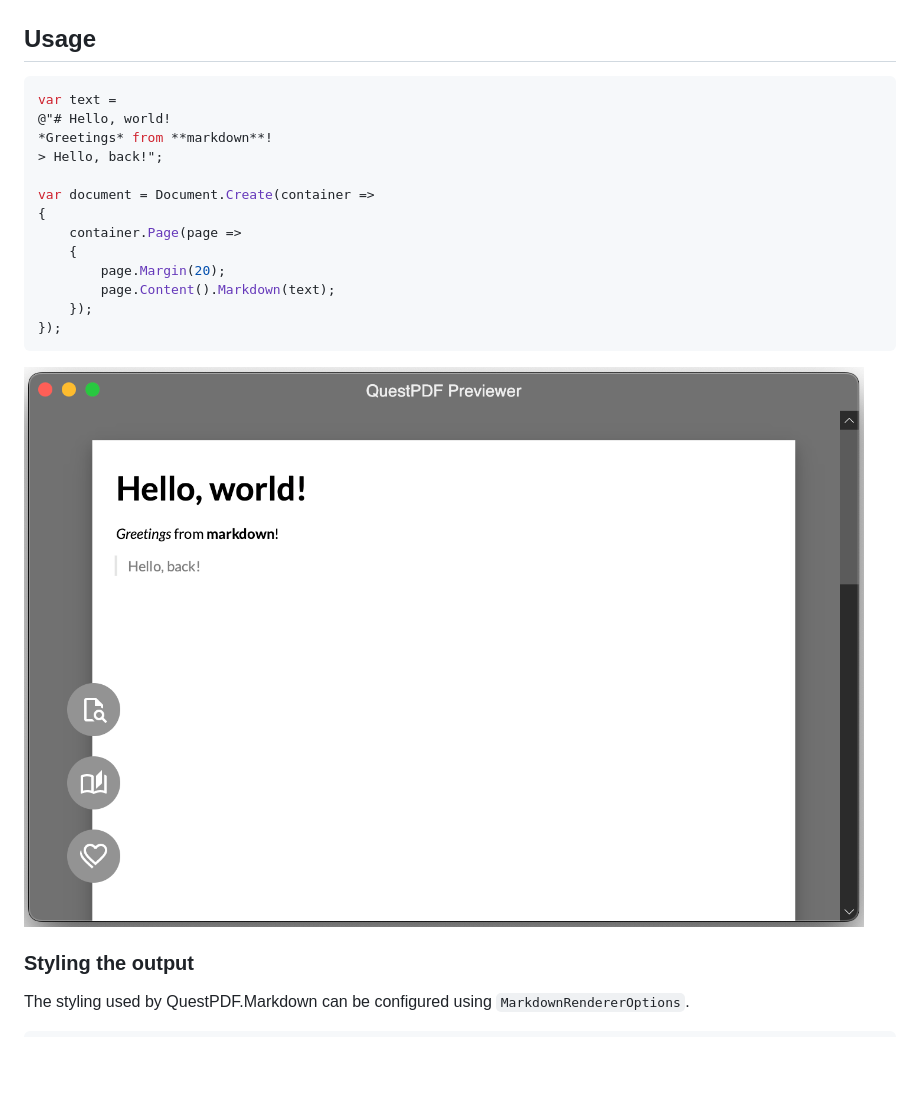
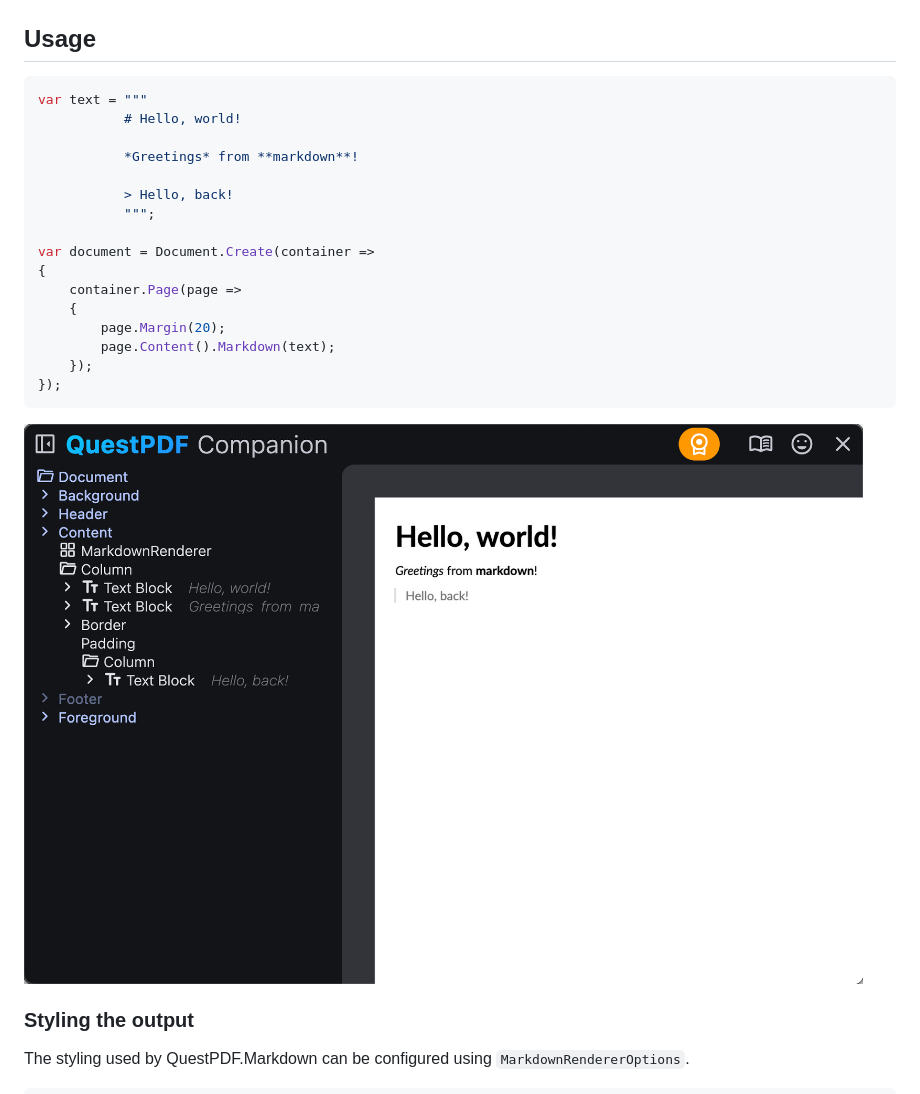
Before and after one commit to christiaanderidder/QuestPDF.Markdown, a Markdown page: README.md, the part around the change. Rendered like a GitHub page; pictures changed too: img/usage.png; blank space fills up the shorter version.

Commit message:
Update sample image to QuestPDF companion app

````diff
--- a/README.md
+++ b/README.md
@@ -11,10 +11,13 @@ QuestPDF.Markdown allows rendering markdown into a [QuestPDF](https://www.questp
 
 ## Usage
 ```csharp
-var text =
-@"# Hello, world!
-*Greetings* from **markdown**!
-> Hello, back!";
+var text = """
+           # Hello, world!
+
+           *Greetings* from **markdown**!
+
+           > Hello, back!
+           """;
 
 var document = Document.Create(container =>
 {
````
